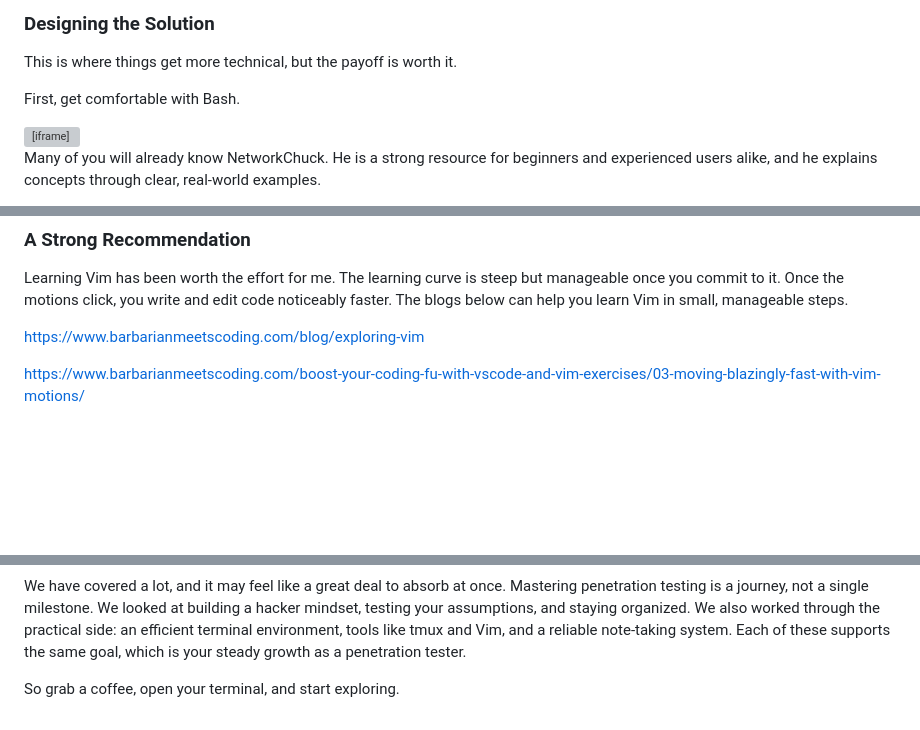
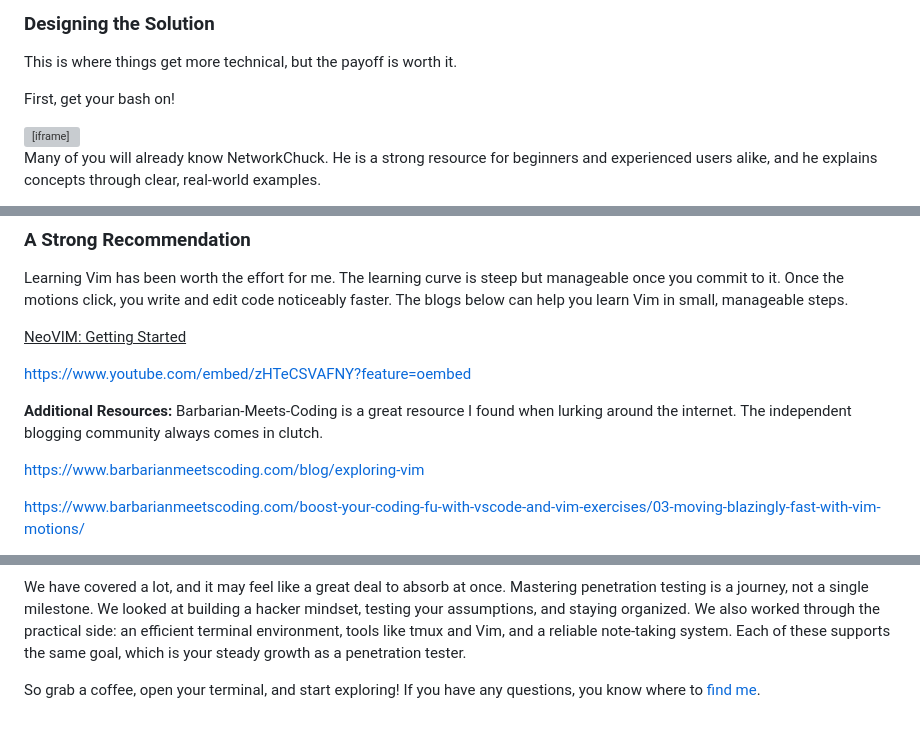
Before and after one commit to hutgrabber/hutlab.dev, a Markdown page: drafts/hacker-mindset-draft.md, 3 parts joined by grey strips. Rendered like a GitHub page; blank space fills up the shorter version; grey boxes are pictures that could not be loaded.

```diff
--- a/drafts/hacker-mindset-draft.md
+++ b/drafts/hacker-mindset-draft.md
@@ -120,7 +132,7 @@ As you work through practice machines, watch your own workflow and note the task
 
 This is where things get more technical, but the payoff is worth it.
 
-First, get comfortable with Bash.
+First, get your bash on!
 
 <div class="video-embed"><iframe allow="accelerometer; autoplay; clipboard-write; encrypted-media; gyroscope; picture-in-picture" allowfullscreen="" frameborder="0" loading="lazy" src="https://www.youtube.com/embed/SPwyp2NG-bE?feature=oembed" title="Embedded video"></iframe></div>
 
@@ -233,6 +254,12 @@ https://github.com/hutgrabber/pentesting-toolkit
 ### A Strong Recommendation
 
 Learning Vim has been worth the effort for me. The learning curve is steep but manageable once you commit to it. Once the motions click, you write and edit code noticeably faster. The blogs below can help you learn Vim in small, manageable steps.
+
+<u>NeoVIM: Getting Started</u>
+
+https://www.youtube.com/embed/zHTeCSVAFNY?feature=oembed
+
+**Additional Resources:** Barbarian-Meets-Coding is a great resource I found when lurking around the internet. The independent blogging community always comes in clutch.
 
 https://www.barbarianmeetscoding.com/blog/exploring-vim
 
@@ -281,3 +316,3 @@ Use Git to back up your notes to a private repository so nothing is lost. If you
 We have covered a lot, and it may feel like a great deal to absorb at once. Mastering penetration testing is a journey, not a single milestone. We looked at building a hacker mindset, testing your assumptions, and staying organized. We also worked through the practical side: an efficient terminal environment, tools like tmux and Vim, and a reliable note-taking system. Each of these supports the same goal, which is your steady growth as a penetration tester.
 
-So grab a coffee, open your terminal, and start exploring.
+So grab a coffee, open your terminal, and start exploring! If you have any questions, you know where to [find me](/about-me/).
```
Also changed, not shown: other parts of drafts/hacker-mindset-draft.md (+32 -3 lines).
